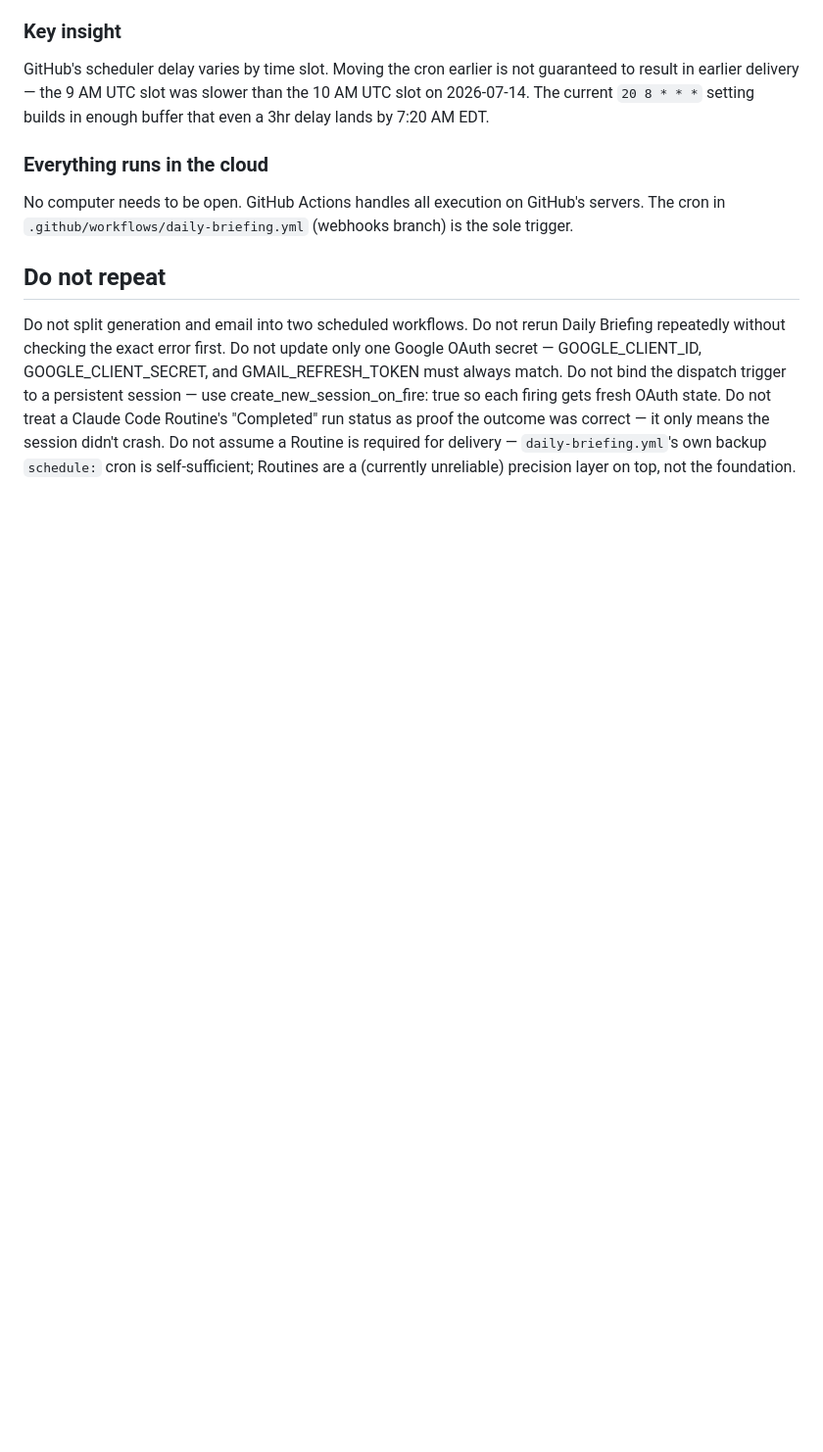
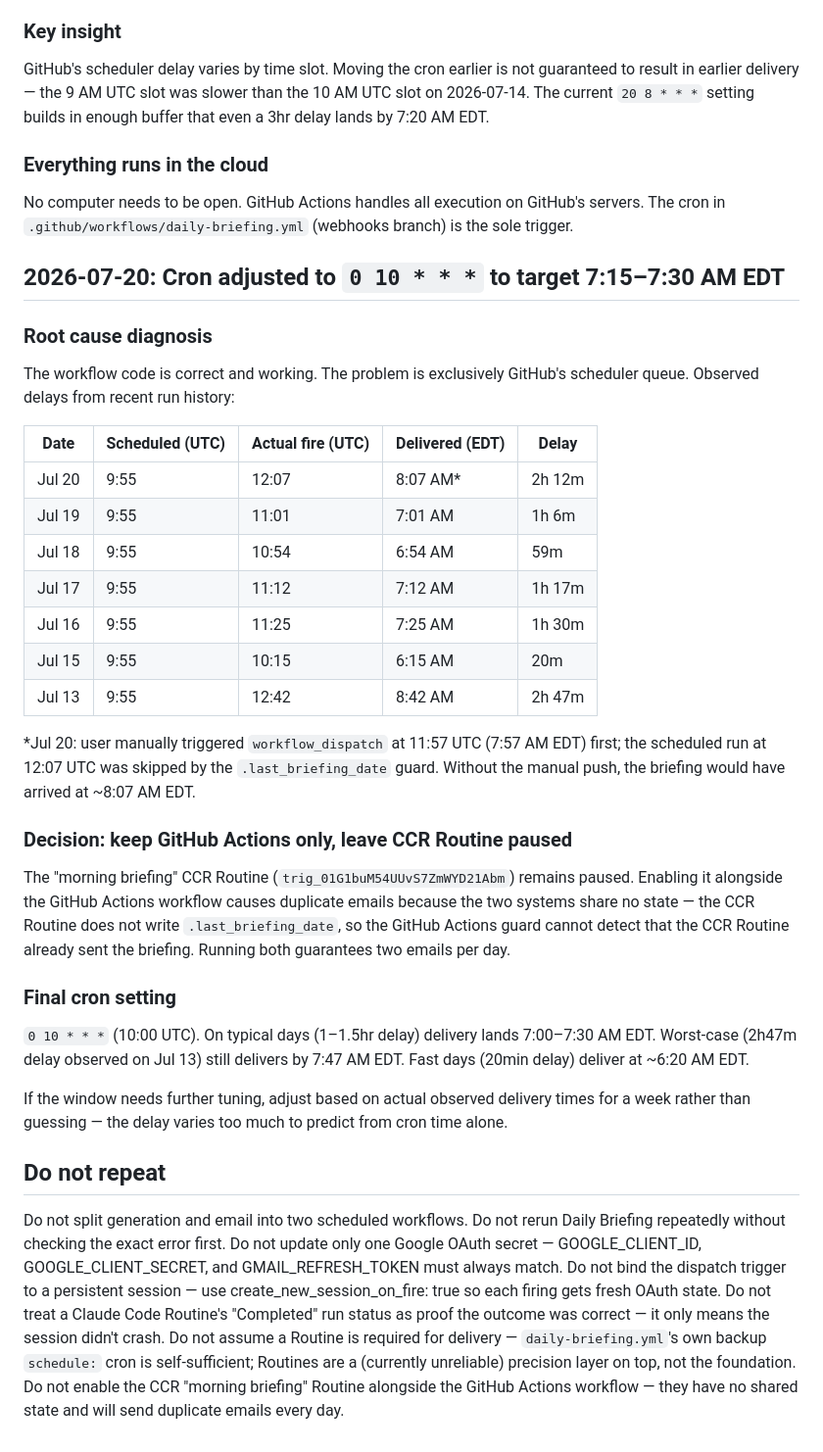
Before and after one commit to missophs/daily-briefing, a Markdown page: AUTOMATION_NOTES.md, the part around the change. Shown at 98% size. GitHub-like rendering; blank space fills up the shorter version.

Commit message:
document 2026-07-20 cron timing diagnosis and final setting

```diff
--- a/AUTOMATION_NOTES.md
+++ b/AUTOMATION_NOTES.md
@@ -374,6 +374,42 @@ GitHub's scheduler delay varies by time slot. Moving the cron earlier is not gua
 ### Everything runs in the cloud
 No computer needs to be open. GitHub Actions handles all execution on GitHub's servers. The cron in `.github/workflows/daily-briefing.yml` (webhooks branch) is the sole trigger.
 
+## 2026-07-20: Cron adjusted to `0 10 * * *` to target 7:15–7:30 AM EDT
+
+### Root cause diagnosis
+The workflow code is correct and working. The problem is exclusively GitHub's
+scheduler queue. Observed delays from recent run history:
+
+| Date | Scheduled (UTC) | Actual fire (UTC) | Delivered (EDT) | Delay |
+|------|----------------|-------------------|-----------------|-------|
+| Jul 20 | 9:55 | 12:07 | 8:07 AM* | 2h 12m |
+| Jul 19 | 9:55 | 11:01 | 7:01 AM | 1h 6m |
+| Jul 18 | 9:55 | 10:54 | 6:54 AM | 59m |
+| Jul 17 | 9:55 | 11:12 | 7:12 AM | 1h 17m |
+| Jul 16 | 9:55 | 11:25 | 7:25 AM | 1h 30m |
+| Jul 15 | 9:55 | 10:15 | 6:15 AM | 20m |
+| Jul 13 | 9:55 | 12:42 | 8:42 AM | 2h 47m |
+
+*Jul 20: user manually triggered `workflow_dispatch` at 11:57 UTC (7:57 AM EDT)
+first; the scheduled run at 12:07 UTC was skipped by the `.last_briefing_date`
+guard. Without the manual push, the briefing would have arrived at ~8:07 AM EDT.
+
+### Decision: keep GitHub Actions only, leave CCR Routine paused
+The "morning briefing" CCR Routine (`trig_01G1buM54UUvS7ZmWYD21Abm`) remains
+paused. Enabling it alongside the GitHub Actions workflow causes duplicate emails
+because the two systems share no state — the CCR Routine does not write
+`.last_briefing_date`, so the GitHub Actions guard cannot detect that the CCR
+Routine already sent the briefing. Running both guarantees two emails per day.
+
+### Final cron setting
+`0 10 * * *` (10:00 UTC). On typical days (1–1.5hr delay) delivery lands
+7:00–7:30 AM EDT. Worst-case (2h47m delay observed on Jul 13) still delivers
+by 7:47 AM EDT. Fast days (20min delay) deliver at ~6:20 AM EDT.
+
+If the window needs further tuning, adjust based on actual observed delivery
+times for a week rather than guessing — the delay varies too much to predict
+from cron time alone.
+
 ## Do not repeat
 
 Do not split generation and email into two scheduled workflows.
@@ -382,3 +418,4 @@ Do not update only one Google OAuth secret — GOOGLE_CLIENT_ID, GOOGLE_CLIENT_S
 Do not bind the dispatch trigger to a persistent session — use create_new_session_on_fire: true so each firing gets fresh OAuth state.
 Do not treat a Claude Code Routine's "Completed" run status as proof the outcome was correct — it only means the session didn't crash.
 Do not assume a Routine is required for delivery — `daily-briefing.yml`'s own backup `schedule:` cron is self-sufficient; Routines are a (currently unreliable) precision layer on top, not the foundation.
+Do not enable the CCR "morning briefing" Routine alongside the GitHub Actions workflow — they have no shared state and will send duplicate emails every day.
```
